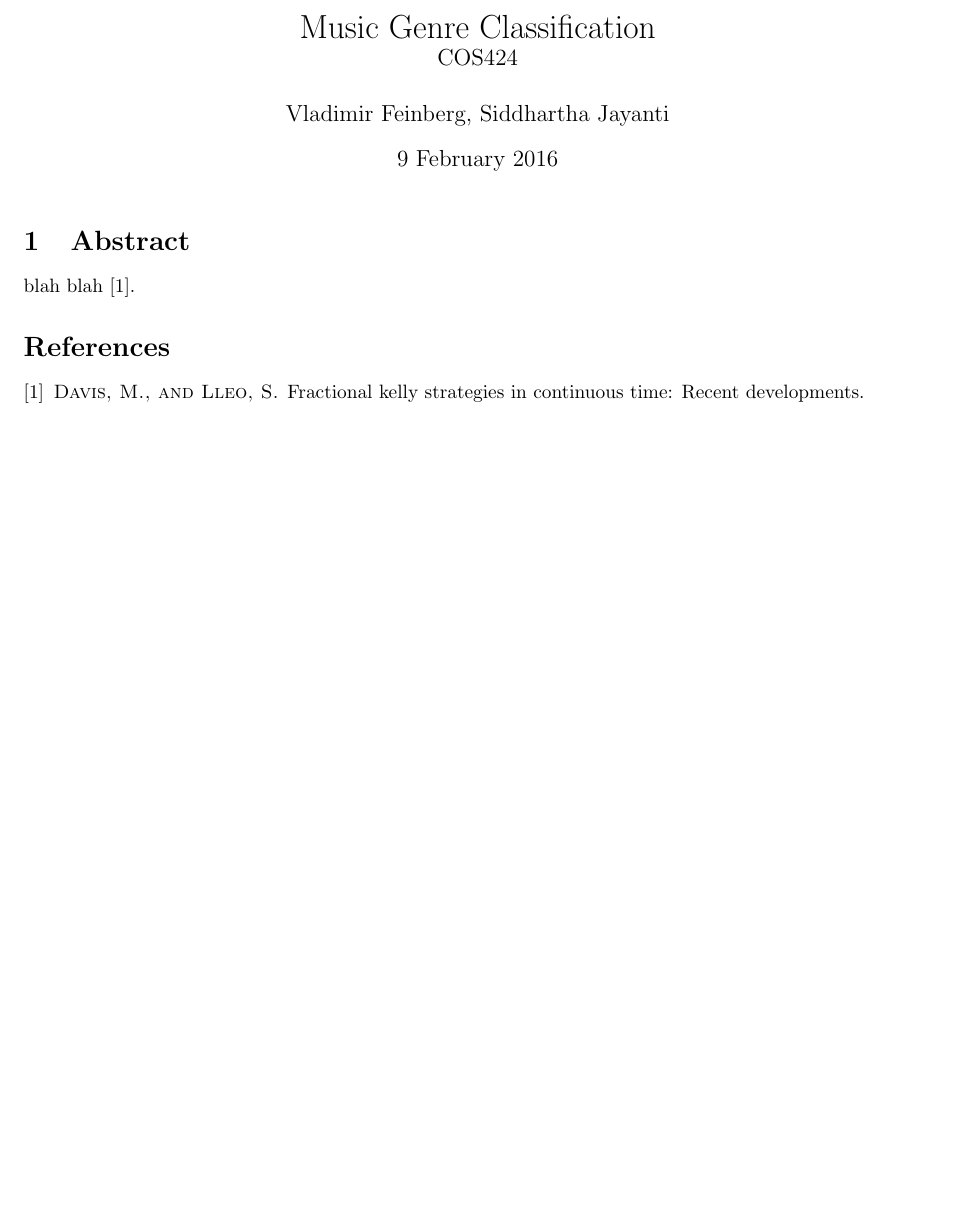
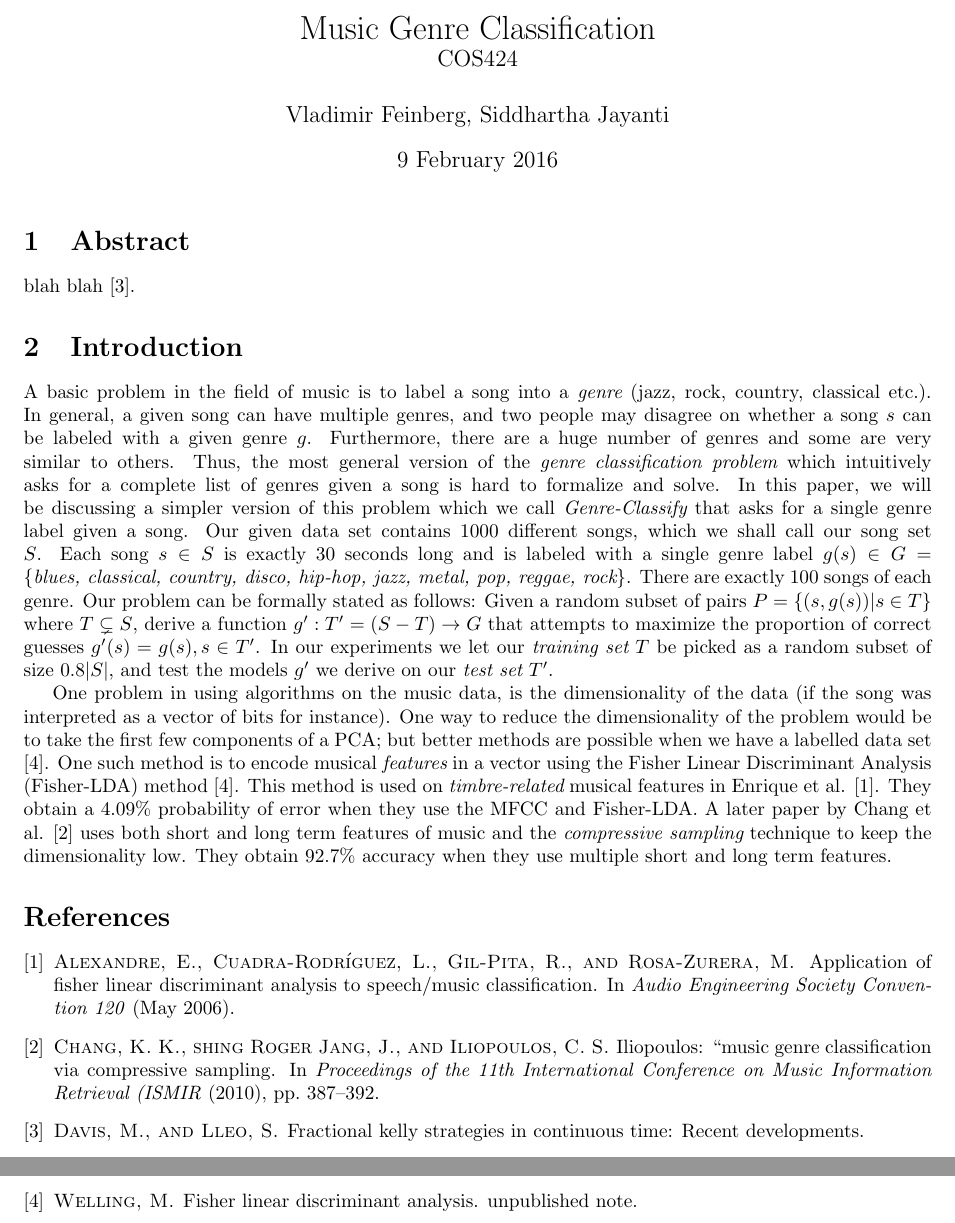
Before and after one commit to PrincetonUniversity/vox-music-classification, a LaTeX document (writeup/writeup.tex): part of the page before the commit and two parts of pages 1 and 2 of 2 after it, the two joined at a grey line, cut so that both start at the same text, the shorter picture padded with empty space. Compiled offline with pdfLaTeX.

Commit message:
Added Introduction to the writeup.

```diff
--- a/writeup/writeup.tex
+++ b/writeup/writeup.tex
@@ -13,6 +13,34 @@
 
  blah blah \cite{davis2012fractional}.
 
+ \section{Introduction}
+
+A basic problem in the field of music is to label a song into a {\em genre} (jazz, rock, country, classical etc.).
+In general, a given song can have multiple genres, and two people may disagree on whether a song $s$ can be labeled with a given genre $g$.
+Furthermore, there are a huge number of genres and some are very similar to others.
+Thus, the most general version of the {\em genre classification problem} which intuitively asks for a complete list of genres given a song is hard to formalize
+and solve.
+In this paper, we will be discussing a simpler version of this problem which we call {\em Genre-Classify} that asks for a single genre label given a song.
+Our given data set contains 1000 different songs, which we shall call our song set $S$.
+Each song $s \in S$ is exactly 30 seconds long and is labeled with a single genre label
+$g(s) \in G = \{ \textit{blues, classical, country, disco, hip-hop, jazz, metal, pop, reggae, rock} \}$.
+There are exactly 100 songs of each genre.
+Our problem can be formally stated as follows:
+Given a random subset of pairs $P = \{(s, g(s)) | s \in T \}$ where $T \subsetneq S$, derive a function $g': T' = (S - T) \rightarrow G$
+that attempts to maximize the proportion of correct guesses $g'(s) = g(s), s \in T'$.
+In our experiments we let our {\em training set} $T$ be picked as a random subset of size $0.8 |S|$,
+and test the models $g'$ we derive on our {\em test set} $T'$.
+
+One problem in using algorithms on the music data, is the dimensionality of the data (if the song was interpreted as a vector of bits for instance).
+One way to reduce the dimensionality of the problem would be to take the first few components of a PCA;
+but better methods are possible when we have a labelled data set \cite{WellingNote}.
+One such method is to encode musical {\em features} in a vector using the Fisher Linear Discriminant Analysis (Fisher-LDA) method \cite{WellingNote}.
+This method is used on {\em timbre-related} musical features in Enrique et al. \cite{ERLGRR}.
+They obtain a $4.09\%$ probability of error when they use the MFCC and Fisher-LDA.
+A later paper by Chang et al. \cite{CJI10} uses both short and long term features of music and the {\em compressive sampling} technique to keep
+the dimensionality low.
+They obtain $92.7\%$ accuracy when they use multiple short and long term features.
+
 \bibliographystyle{acm}
 \bibliography{bibliography}
 
```
Also changed, not shown: writeup/bibliography.bib (+23 -0 lines), writeup/writeup.pdf.
